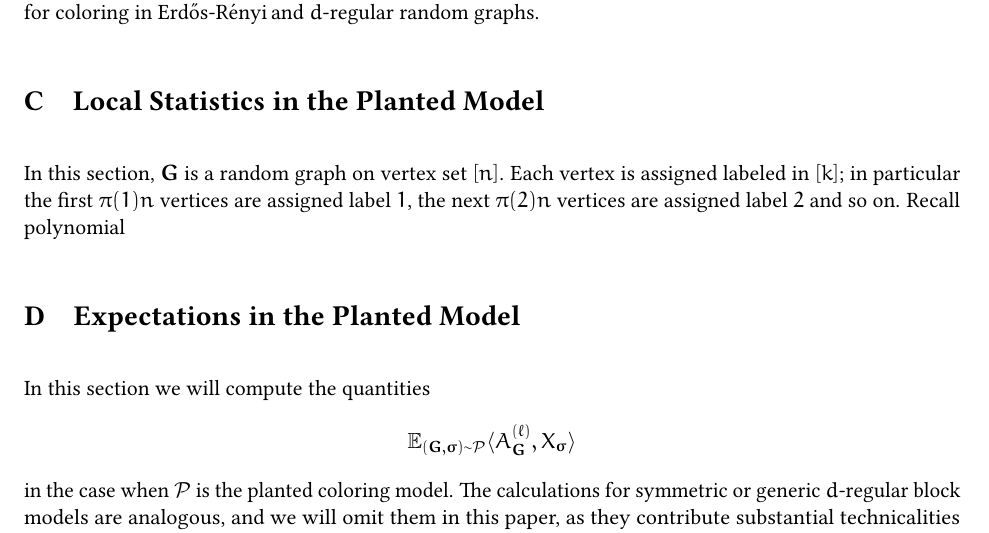
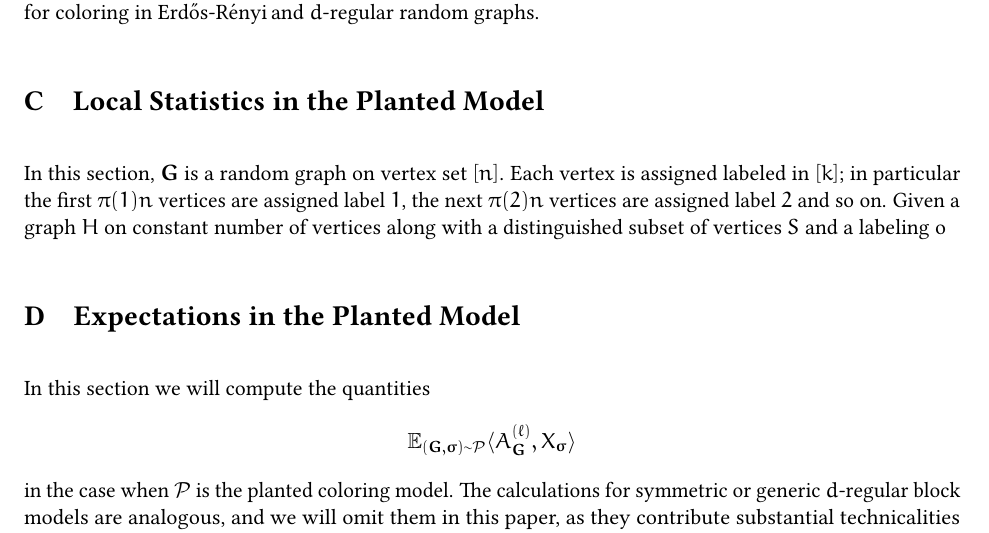
Before and after one commit to JessBanks/Planted-Coloring, a LaTeX paper (main.tex, which reads Content/loc-stat-calc.tex): part of page 29 of 37, cut so that both start at the same text. Compiled offline with pdfLaTeX.

Commit message:
Updates from Overleaf

```diff
--- a/Content/loc-stat-calc.tex
+++ b/Content/loc-stat-calc.tex
@@ -1,2 +1,2 @@
 \section{Local Statistics in the Planted Model}
-In this section, $\bG$ is a random graph on vertex set $[n]$.  Each vertex is assigned labeled in $[k]$; in particular the first $\pi(1)n$ vertices are assigned label $1$, the next $\pi(2)n$ vertices are assigned label $2$ and so on.  Recall polynomial
+In this section, $\bG$ is a random graph on vertex set $[n]$.  Each vertex is assigned labeled in $[k]$; in particular the first $\pi(1)n$ vertices are assigned label $1$, the next $\pi(2)n$ vertices are assigned label $2$ and so on.  Given a graph $H$ on constant number of vertices along with a distinguished subset of vertices $S$ and a labeling o
```
